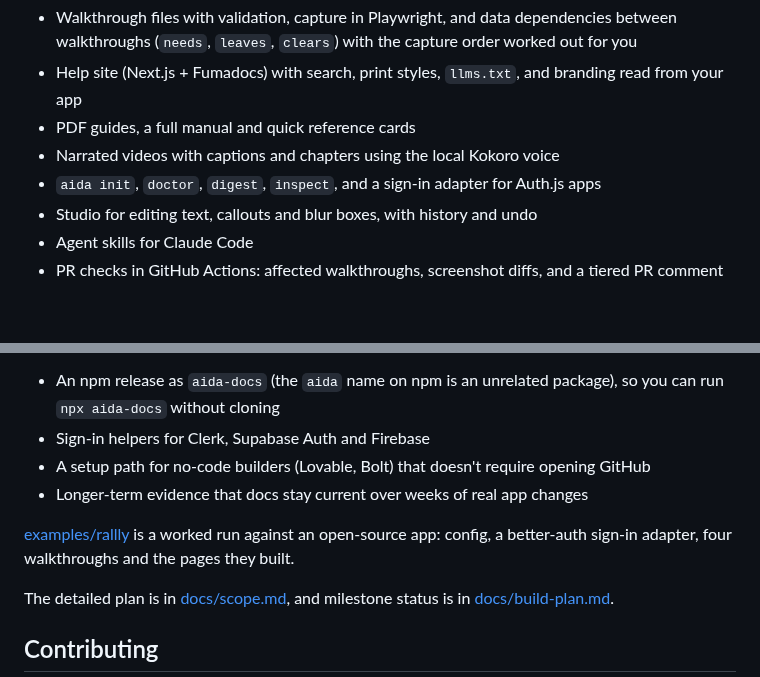
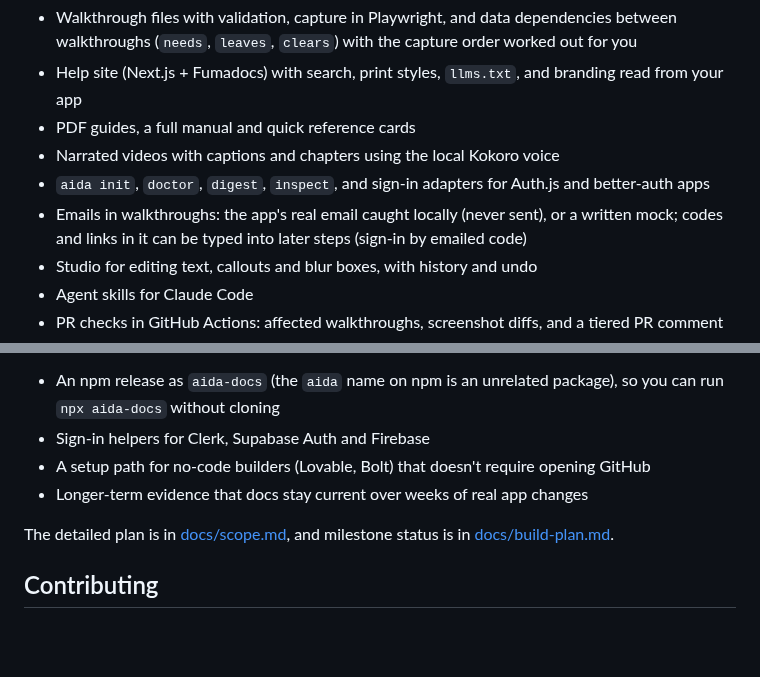
Before and after one commit to tryaida/aida, a Markdown page: README.md, 2 parts joined by grey strips. GitHub-like rendering; blank space fills up the shorter version.

```diff
--- a/README.md
+++ b/README.md
@@ -152,7 +180,9 @@ users yet. Expect rough edges and breaking changes.
   your app
 - PDF guides, a full manual and quick reference cards
 - Narrated videos with captions and chapters using the local Kokoro voice
-- `aida init`, `doctor`, `digest`, `inspect`, and a sign-in adapter for Auth.js apps
+- `aida init`, `doctor`, `digest`, `inspect`, and sign-in adapters for Auth.js and better-auth apps
+- Emails in walkthroughs: the app's real email caught locally (never sent), or a written mock;
+  codes and links in it can be typed into later steps (sign-in by emailed code)
 - Studio for editing text, callouts and blur boxes, with history and undo
 - Agent skills for Claude Code
 - PR checks in GitHub Actions: affected walkthroughs, screenshot diffs, and a tiered PR comment
@@ -179,9 +209,6 @@ users yet. Expect rough edges and breaking changes.
 - A setup path for no-code builders (Lovable, Bolt) that doesn't require opening GitHub
 - Longer-term evidence that docs stay current over weeks of real app changes
 
-[examples/rallly](examples/rallly) is a worked run against an open-source app: config, a
-better-auth sign-in adapter, four walkthroughs and the pages they built.
-
 The detailed plan is in [docs/scope.md](docs/scope.md), and milestone status is in
 [docs/build-plan.md](docs/build-plan.md).
 
```
Also changed, not shown: other parts of README.md (+28 -0 lines), docs/build-plan.md (+2 -0 lines), docs/media/rallly/help-site-home.png (added), docs/media/rallly/help-site-page.png (added), docs/media/rallly/pdf-preview.png (added), docs/media/rallly/video-poster.png (added), 4 other files.
